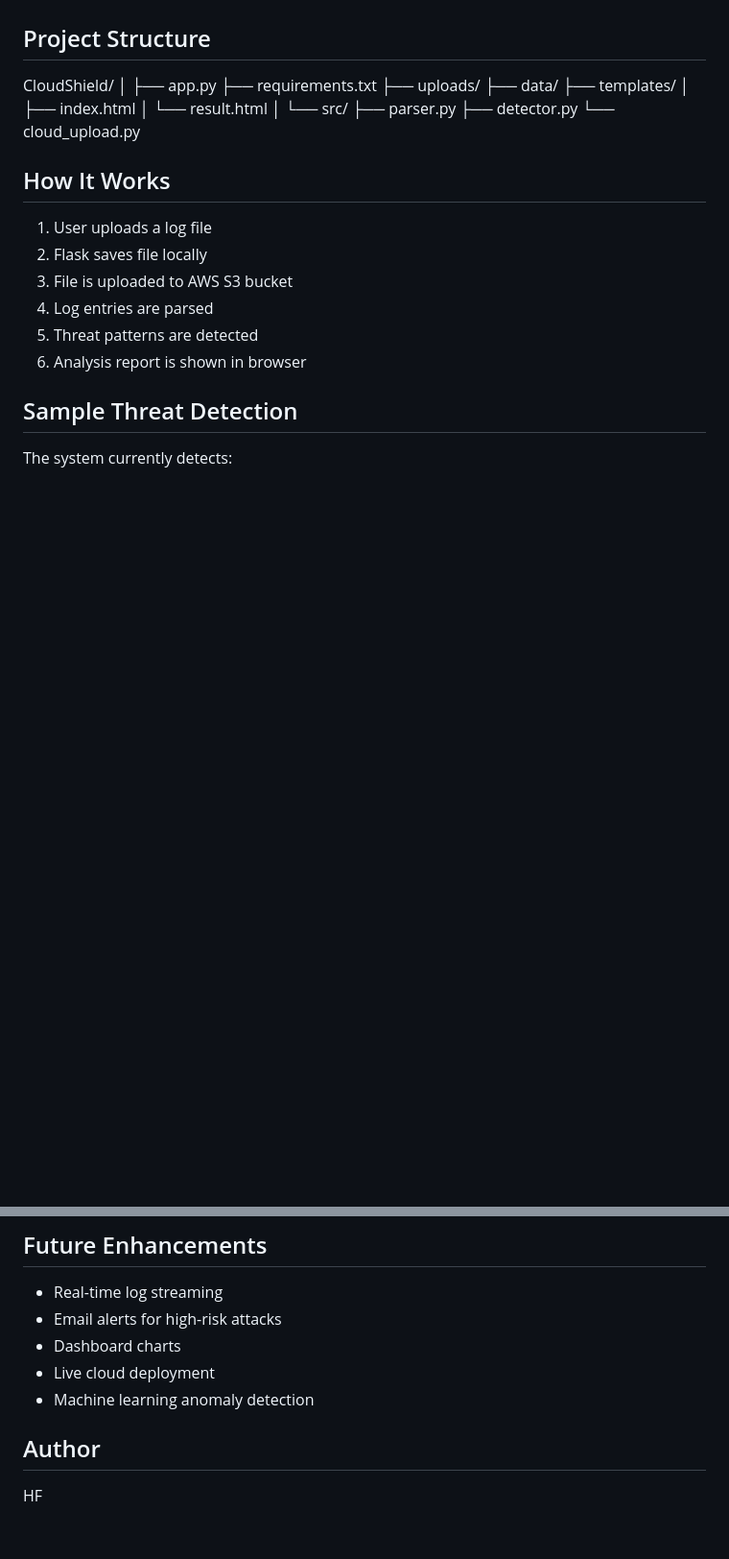
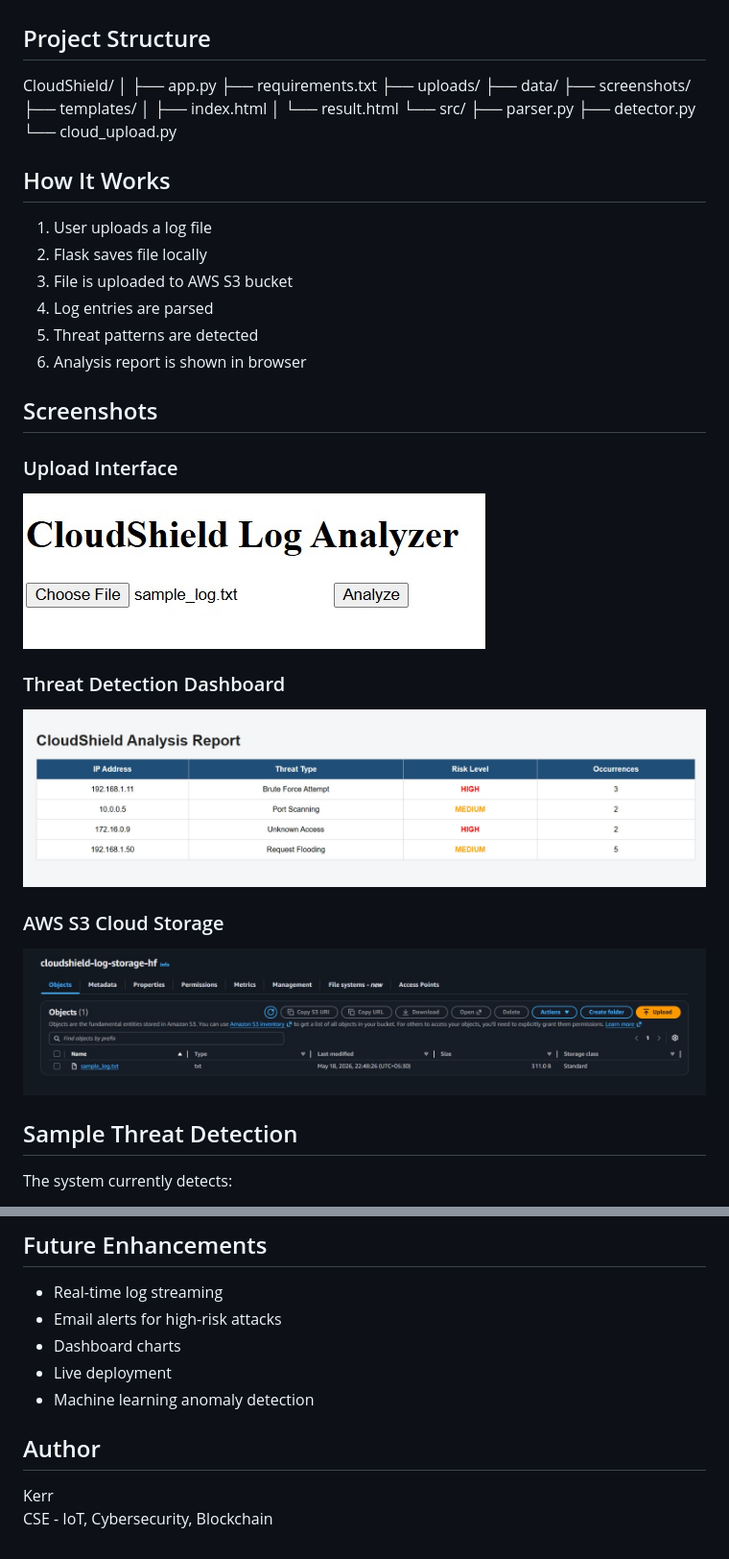
Before and after one commit to husna-fathima-713/CloudShield, a Markdown page: README.md, 2 parts joined by grey strips. Shown: that part at 96% size. Drawn GitHub-style; pictures changed too: screenshots/1.jpeg (added), screenshots/2.jpeg (added), screenshots/3.jpeg (added); blank space fills up the shorter version.

Commit message:
Added screenshots and updated README

```diff
--- a/README.md
+++ b/README.md
@@ -32,10 +32,10 @@ CloudShield/
 ├── requirements.txt
 ├── uploads/
 ├── data/
+├── screenshots/
 ├── templates/
 │   ├── index.html
 │   └── result.html
-│
 └── src/
     ├── parser.py
     ├── detector.py
@@ -49,6 +49,17 @@ CloudShield/
 4. Log entries are parsed
 5. Threat patterns are detected
 6. Analysis report is shown in browser
+
+## Screenshots
+
+### Upload Interface
+![Upload Page](screenshots/1.jpeg)
+
+### Threat Detection Dashboard
+![Threat Report](screenshots/2.jpeg)
+
+### AWS S3 Cloud Storage
+![S3 Storage](screenshots/3.jpeg)
 
 ## Sample Threat Detection
 
@@ -64,9 +75,10 @@ The system currently detects:
 - Real-time log streaming
 - Email alerts for high-risk attacks
 - Dashboard charts
-- Live cloud deployment
+- Live deployment
 - Machine learning anomaly detection
 
 ## Author
 
-HF
+Kerr
+CSE - IoT, Cybersecurity, Blockchain
```
